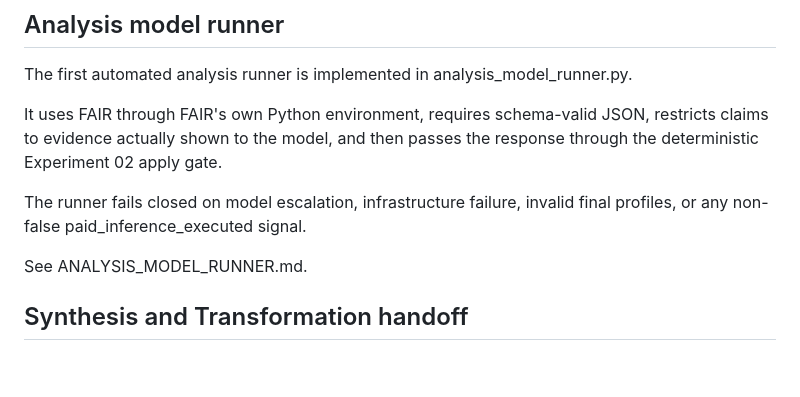
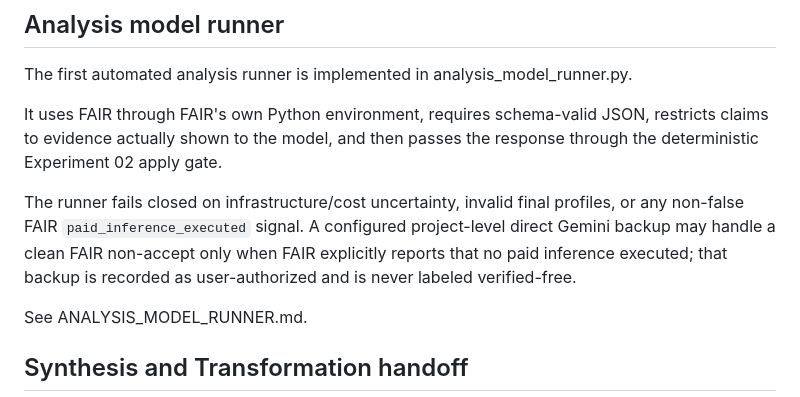
Before and after one commit to Rasatabula1971/Youtube-Production, a Markdown page: experiment_02_analysis/EXPERIMENT_02.md, the part around the change. GitHub-like rendering; blank space fills up the shorter version.

Commit message:
Document direct Gemini backup exception to FAIR free-only policy

```diff
--- a/experiment_02_analysis/EXPERIMENT_02.md
+++ b/experiment_02_analysis/EXPERIMENT_02.md
@@ -243,8 +243,11 @@ It uses FAIR through FAIR's own Python environment, requires schema-valid JSON,
 restricts claims to evidence actually shown to the model, and then passes the
 response through the deterministic Experiment 02 apply gate.
 
-The runner fails closed on model escalation, infrastructure failure, invalid
-final profiles, or any non-false paid_inference_executed signal.
+The runner fails closed on infrastructure/cost uncertainty, invalid final
+profiles, or any non-false FAIR `paid_inference_executed` signal. A configured
+project-level direct Gemini backup may handle a clean FAIR non-accept only when
+FAIR explicitly reports that no paid inference executed; that backup is recorded
+as user-authorized and is never labeled verified-free.
 
 See ANALYSIS_MODEL_RUNNER.md.
 
```
